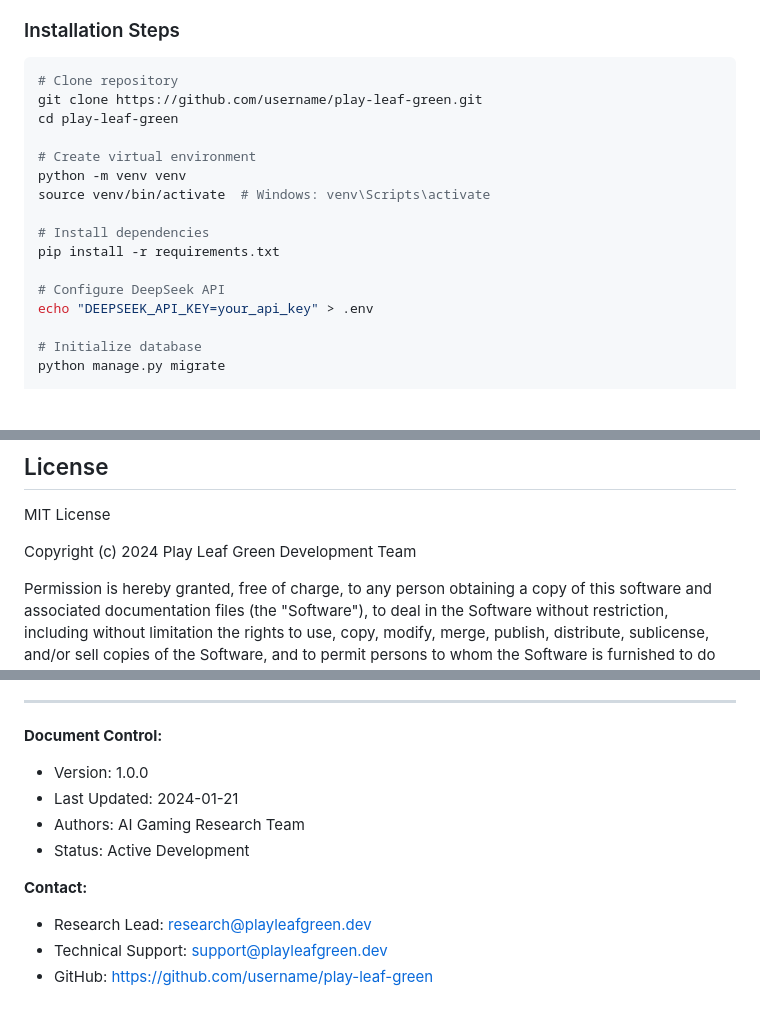
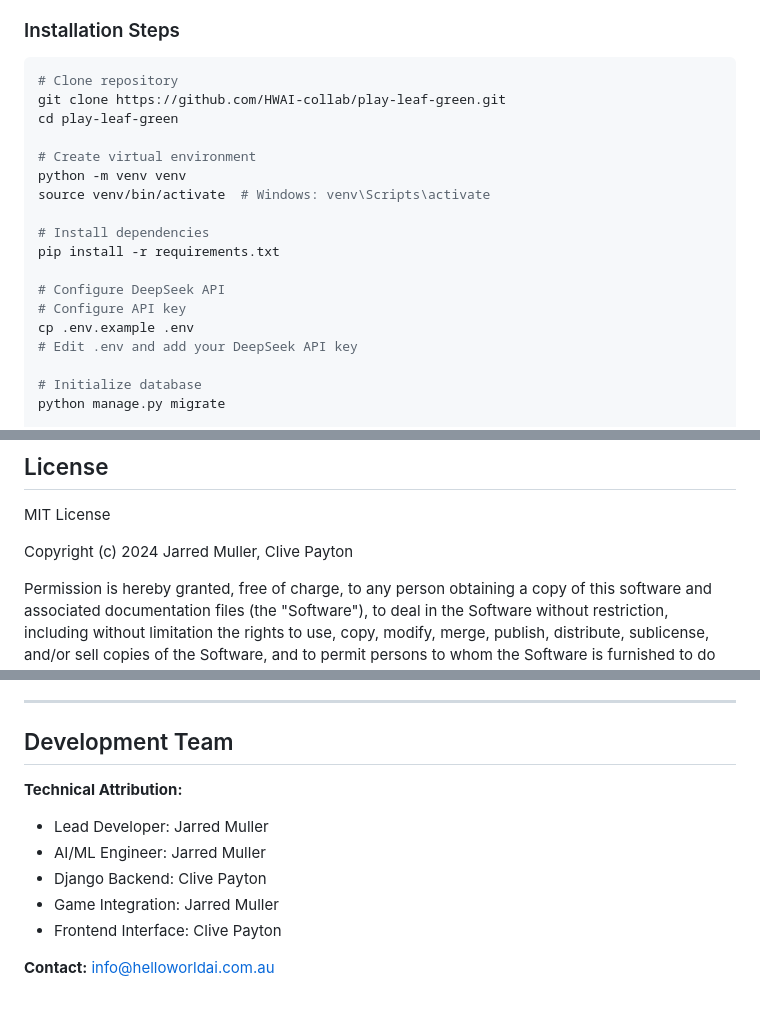
Before and after one commit to HWAI-collab/HWAI, a Markdown page: ReadMe/play_leaf_green.md, 3 parts joined by grey strips. Rendered like a GitHub page; blank space fills up the shorter version.

Commit message:
Update Play Leaf Green documentation with proper attributions

````diff
--- a/ReadMe/play_leaf_green.md
+++ b/ReadMe/play_leaf_green.md
@@ -137,7 +137,7 @@ DeSmuME emulator
 
 ```bash
 # Clone repository
-git clone https://github.com/username/play-leaf-green.git
+git clone https://github.com/HWAI-collab/play-leaf-green.git
 cd play-leaf-green
 
 # Create virtual environment
@@ -148,7 +148,9 @@ source venv/bin/activate  # Windows: venv\Scripts\activate
 pip install -r requirements.txt
 
 # Configure DeepSeek API
-echo "DEEPSEEK_API_KEY=your_api_key" > .env
+# Configure API key
+cp .env.example .env
+# Edit .env and add your DeepSeek API key
 
 # Initialize database
 python manage.py migrate
@@ -266,7 +268,7 @@ The system architecture supports horizontal scaling through:
 
 MIT License
 
-Copyright (c) 2024 Play Leaf Green Development Team
+Copyright (c) 2024 Jarred Muller, Clive Payton
 
 Permission is hereby granted, free of charge, to any person obtaining a copy
 of this software and associated documentation files (the "Software"), to deal
@@ -288,13 +290,13 @@ SOFTWARE.
 
 ---
 
-**Document Control:**
-- Version: 1.0.0
-- Last Updated: 2024-01-21
-- Authors: AI Gaming Research Team
-- Status: Active Development
+## Development Team
 
-**Contact:**
-- Research Lead: research@playleafgreen.dev
-- Technical Support: support@playleafgreen.dev
-- GitHub: https://github.com/username/play-leaf-green
+**Technical Attribution:**
+- Lead Developer: Jarred Muller
+- AI/ML Engineer: Jarred Muller
+- Django Backend: Clive Payton
+- Game Integration: Jarred Muller
+- Frontend Interface: Clive Payton
+
+**Contact:** info@helloworldai.com.au
````
